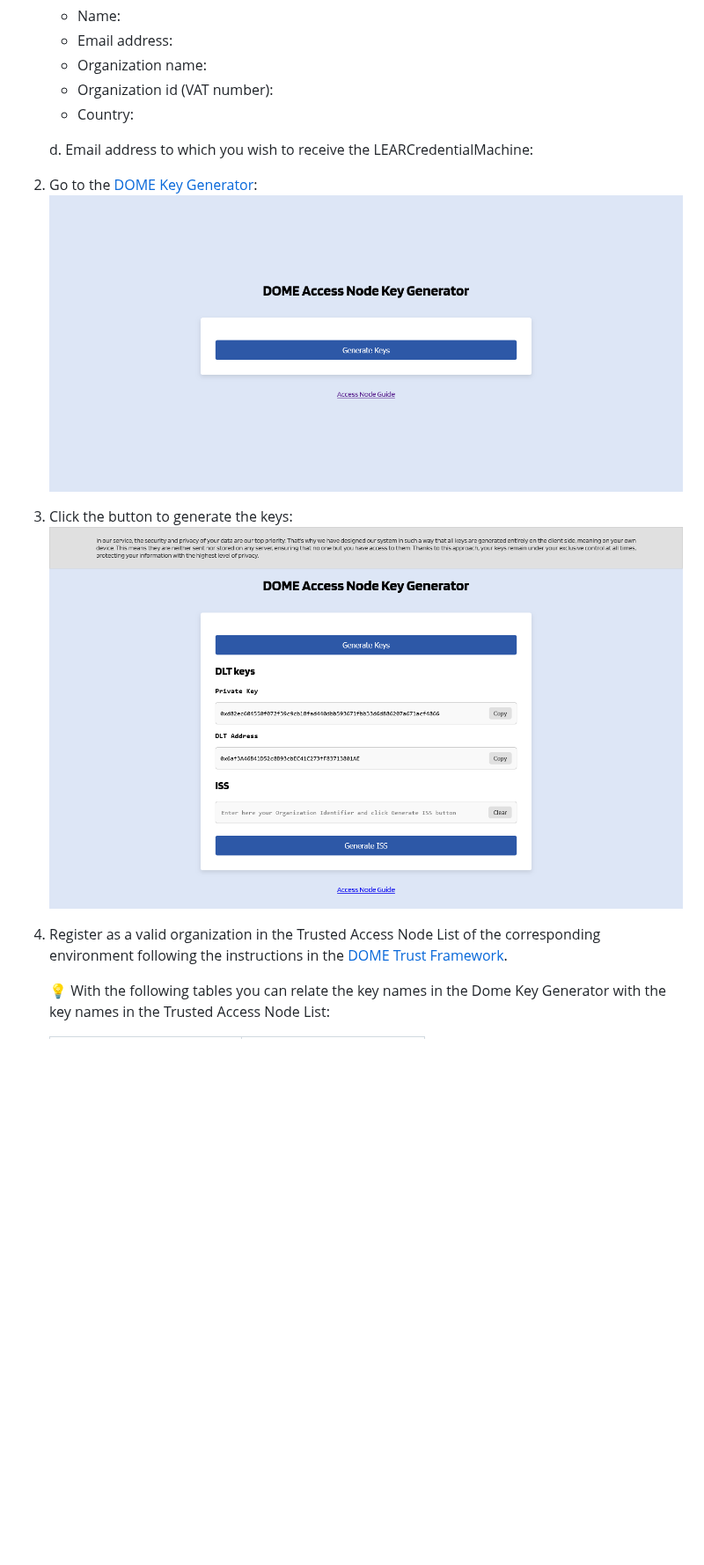
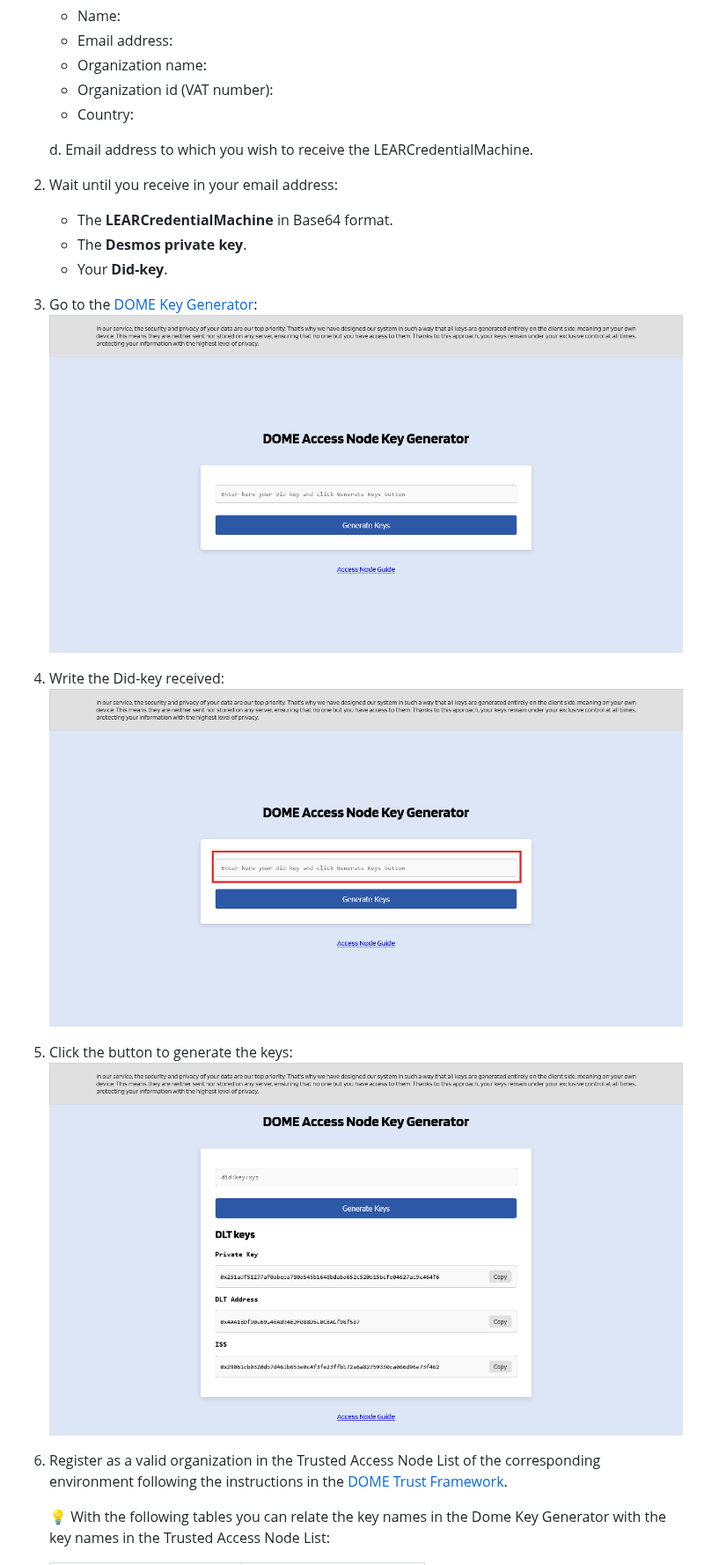
Before and after one commit to DOME-Marketplace/access-node, a Markdown page: README.md, the part around one of its changes. Shown at 88% size. Drawn GitHub-style; pictures changed too: doc/dome-key-generator-did-key.png (added), doc/dome-key-generator-example.png, doc/dome-key-generator-home.png; blank space fills up the shorter version.

Commit message:
docs(readme): update dome key generator images

```diff
--- a/README.md
+++ b/README.md
@@ -170,15 +170,23 @@ LEARCredentialMachine. In the ticket text, add the following data:
    - Organization id (VAT number):
    - Country:
 
-   d. Email address to which you wish to receive the LEARCredentialMachine:
+   d. Email address to which you wish to receive the LEARCredentialMachine.
 
-2. Go to the [DOME Key Generator](https://dome-marketplace.github.io/dome-crypto-generator/):
+2. Wait until you receive in your email address:
+    - The **LEARCredentialMachine** in Base64 format.
+    - The **Desmos private key**.
+    - Your **Did-key**.
+
+3. Go to the [DOME Key Generator](https://dome-marketplace.github.io/dome-crypto-generator/):
    ![dome-key-generator-home.png](doc/dome-key-generator-home.png)
 
-3. Click the button to generate the keys:
+6. Write the Did-key received:
+   ![dome-key-generator-did-key.png](doc/dome-key-generator-did-key.png)
+
+4. Click the button to generate the keys:
    ![dome-key-generator-example.png](doc/dome-key-generator-example.png)
 
-4. Register as a valid organization in the Trusted Access Node List of the corresponding environment following the
+6. Register as a valid organization in the Trusted Access Node List of the corresponding environment following the
    instructions in the [DOME Trust Framework](https://github.com/DOME-Marketplace/trust-framework).
 
    :bulb: With the following tables you can relate the key names in the Dome Key Generator with the key names in the
```
Also changed, not shown: other parts of README.md (+20 -20 lines).
